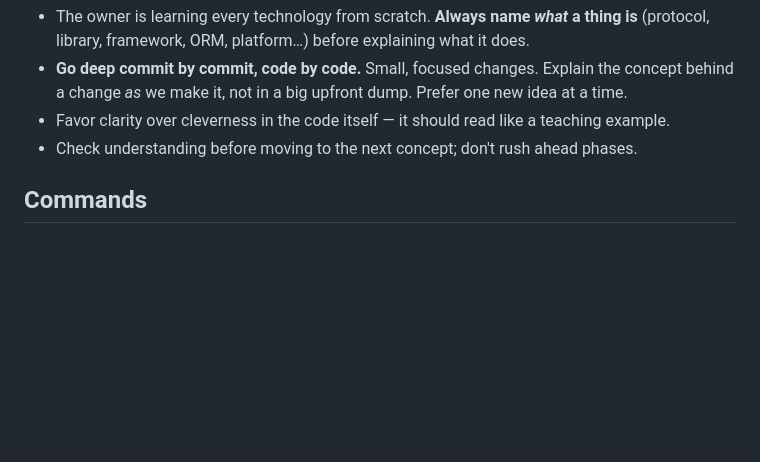
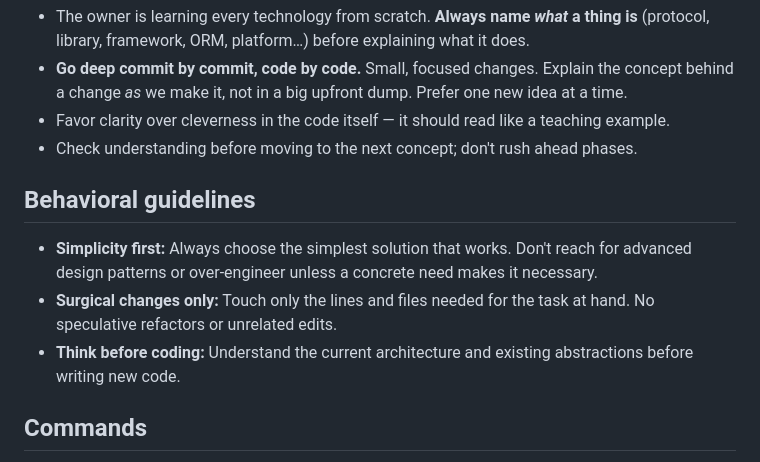
Before and after one commit to nischaljain/distribute-kahn-bahn-board, a Markdown page: CLAUDE.md, the part around the change. GitHub-like rendering; blank space fills up the shorter version.

Commit message:
docs: add behavioral guidelines to CLAUDE.md
Capture three working principles: simplicity first, surgical changes
only, and think before coding.

Co-Authored-By: Claude Opus 4.8 <noreply@anthropic.com>

```diff
--- a/CLAUDE.md
+++ b/CLAUDE.md
@@ -86,6 +86,15 @@ Tab 1 ──WebSocket──► Server A          (browser ↔ server link = WebS
 - Favor clarity over cleverness in the code itself — it should read like a teaching example.
 - Check understanding before moving to the next concept; don't rush ahead phases.
 
+## Behavioral guidelines
+
+- **Simplicity first:** Always choose the simplest solution that works. Don't reach for advanced
+  design patterns or over-engineer unless a concrete need makes it necessary.
+- **Surgical changes only:** Touch only the lines and files needed for the task at hand. No
+  speculative refactors or unrelated edits.
+- **Think before coding:** Understand the current architecture and existing abstractions before
+  writing new code.
+
 ## Commands
 
 _To be filled in as Phase 1 takes shape (run server, run tests, start Kafka via docker-compose,
```
